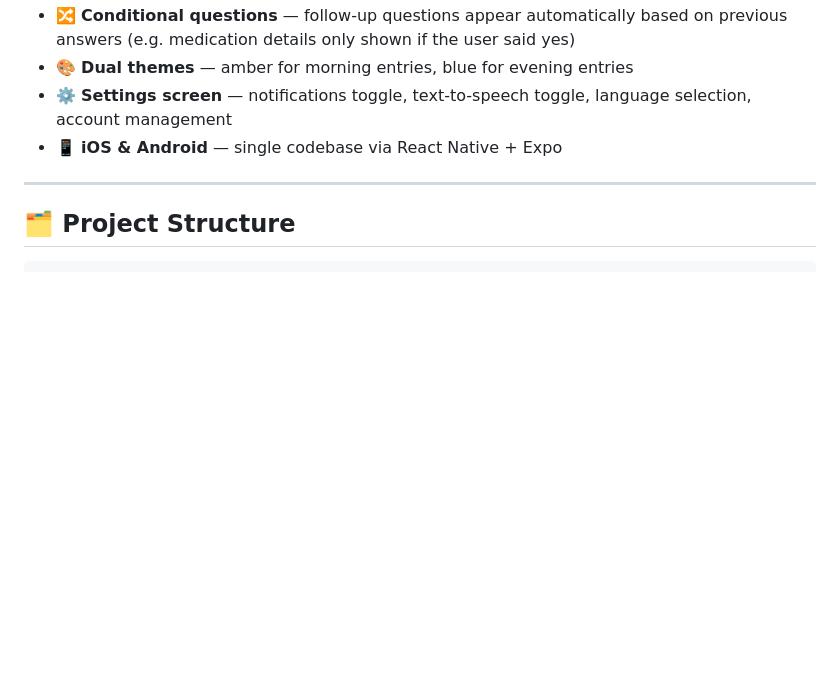
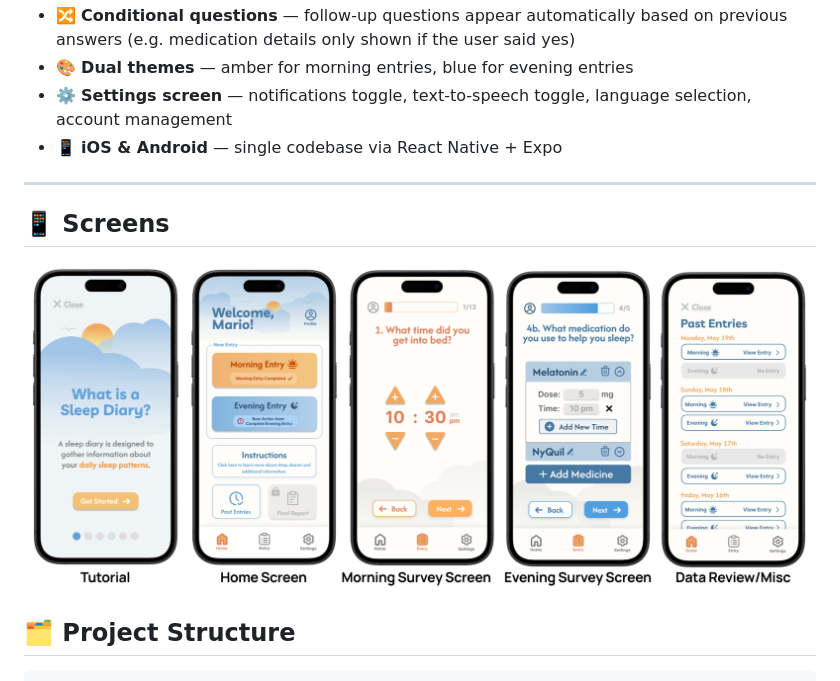
Before and after one commit to circadia-bio/SleepDiaries, a Markdown page: README.md, the part around the change. Rendered like a GitHub page; blank space fills up the shorter version.

Commit message:
Add screens to README.md

```diff
--- a/README.md
+++ b/README.md
@@ -26,6 +26,10 @@ The app is intentionally simple and modular — the question sets, input types,
 - 📱 **iOS & Android** — single codebase via React Native + Expo
 
 ---
+
+## 📱 Screens
+
+![](screens.png)
 
 ## 🗂️ Project Structure
 
```
